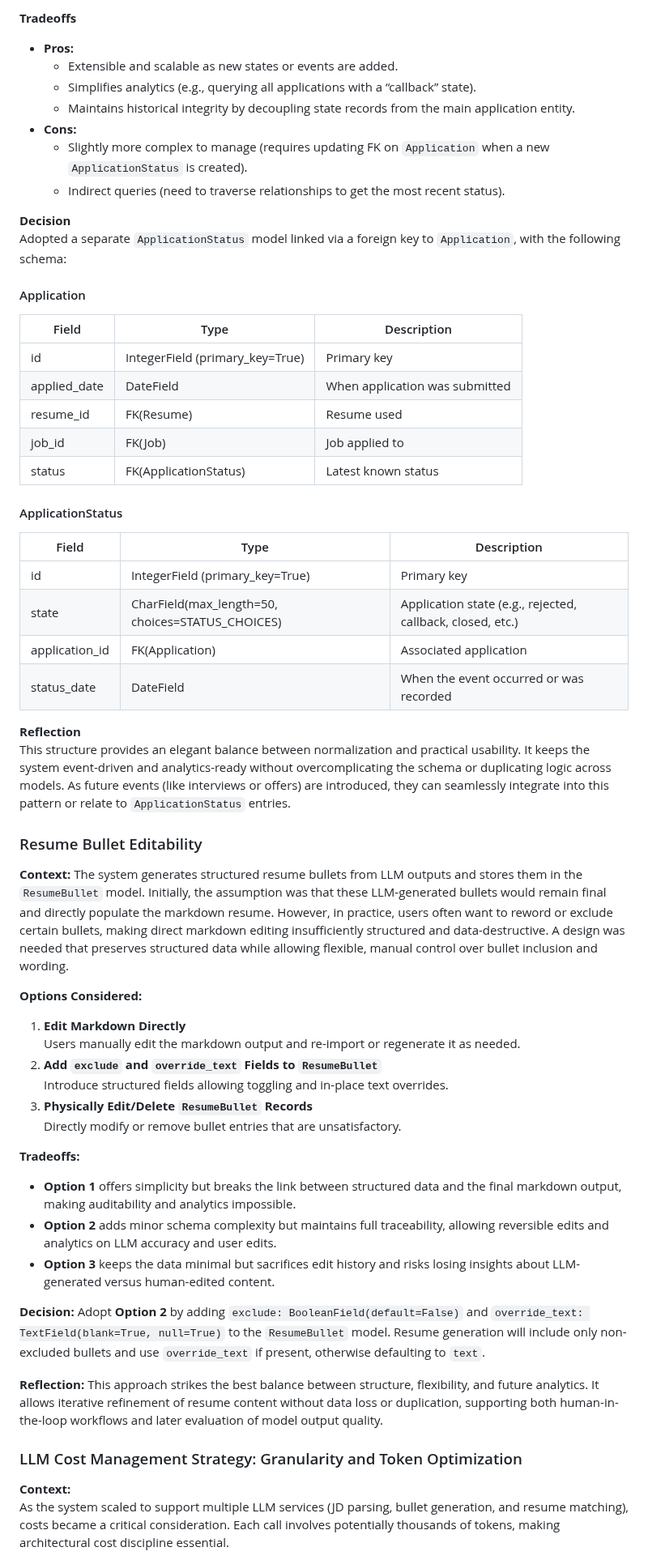
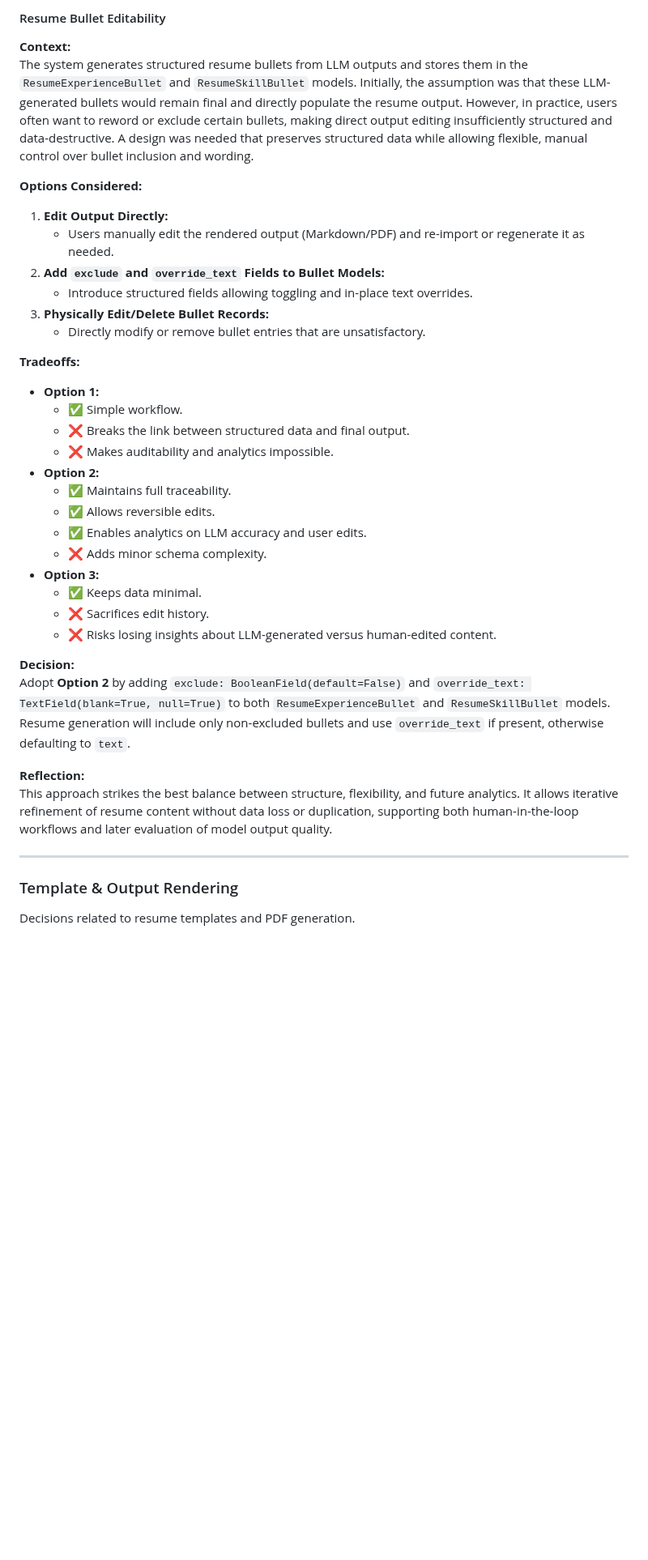
Before and after one commit to vhidrogo/job-search-automation, a Markdown page: docs/tradeoffs.md, the part around one of its changes. Shown at 81% size. Drawn GitHub-style; blank space fills up the shorter version.

Commit message:
docs: clean up, reorganize and group for consistency and maintainability

```diff
--- a/docs/tradeoffs.md
+++ b/docs/tradeoffs.md
@@ -221,61 +235,39 @@ I needed a way to represent the lifecycle of a job application — including whe
-**Tradeoffs**
-- **Pros:**
-  - Extensible and scalable as new states or events are added.
-  - Simplifies analytics (e.g., querying all applications with a “callback” state).
-  - Maintains historical integrity by decoupling state records from the main application entity.
-- **Cons:**
-  - Slightly more complex to manage (requires updating FK on `Application` when a new `ApplicationStatus` is created).
-  - Indirect queries (need to traverse relationships to get the most recent status).
-
-**Decision**
-Adopted a separate `ApplicationStatus` model linked via a foreign key to `Application`, with the following schema:
-
-#### Application
-| Field | Type | Description |
-|--------|------|-------------|
-| id | IntegerField (primary_key=True) | Primary key |
-| applied_date | DateField | When application was submitted |
-| resume_id | FK(Resume) | Resume used |
-| job_id | FK(Job) | Job applied to |
-| status | FK(ApplicationStatus) | Latest known status |
-
-#### ApplicationStatus
-| Field | Type | Description |
-|--------|------|-------------|
-| id | IntegerField (primary_key=True) | Primary key |
-| state | CharField(max_length=50, choices=STATUS_CHOICES) | Application state (e.g., rejected, callback, closed, etc.) |
-| application_id | FK(Application) | Associated application |
-| status_date | DateField | When the event occurred or was recorded |
-
-**Reflection**
-This structure provides an elegant balance between normalization and practical usability. It keeps the system event-driven and analytics-ready without overcomplicating the schema or duplicating logic across models. As future events (like interviews or offers) are introduced, they can seamlessly integrate into this pattern or relate to `ApplicationStatus` entries.
-
-### Resume Bullet Editability
+#### Resume Bullet Editability
 
 **Context:**
-The system generates structured resume bullets from LLM outputs and stores them in the `ResumeBullet` model. Initially, the assumption was that these LLM-generated bullets would remain final and directly populate the markdown resume. However, in practice, users often want to reword or exclude certain bullets, making direct markdown editing insufficiently structured and data-destructive. A design was needed that preserves structured data while allowing flexible, manual control over bullet inclusion and wording.
+The system generates structured resume bullets from LLM outputs and stores them in the `ResumeExperienceBullet` and `ResumeSkillBullet` models. Initially, the assumption was that these LLM-generated bullets would remain final and directly populate the resume output. However, in practice, users often want to reword or exclude certain bullets, making direct output editing insufficiently structured and data-destructive. A design was needed that preserves structured data while allowing flexible, manual control over bullet inclusion and wording.
 
 **Options Considered:**
-1. **Edit Markdown Directly**
-   Users manually edit the markdown output and re-import or regenerate it as needed.
-2. **Add `exclude` and `override_text` Fields to `ResumeBullet`**
-   Introduce structured fields allowing toggling and in-place text overrides.
-3. **Physically Edit/Delete `ResumeBullet` Records**
-   Directly modify or remove bullet entries that are unsatisfactory.
+1. **Edit Output Directly:**
+   - Users manually edit the rendered output (Markdown/PDF) and re-import or regenerate it as needed.
+2. **Add `exclude` and `override_text` Fields to Bullet Models:**
+   - Introduce structured fields allowing toggling and in-place text overrides.
+3. **Physically Edit/Delete Bullet Records:**
+   - Directly modify or remove bullet entries that are unsatisfactory.
 
 **Tradeoffs:**
-- **Option 1** offers simplicity but breaks the link between structured data and the final markdown output, making auditability and analytics impossible.
-- **Option 2** adds minor schema complexity but maintains full traceability, allowing reversible edits and analytics on LLM accuracy and user edits.
-- **Option 3** keeps the data minimal but sacrifices edit history and risks losing insights about LLM-generated versus human-edited content.
+- **Option 1:**
+  - ✅ Simple workflow.
+  - ❌ Breaks the link between structured data and final output.
+  - ❌ Makes auditability and analytics impossible.
+- **Option 2:**
+  - ✅ Maintains full traceability.
+  - ✅ Allows reversible edits.
+  - ✅ Enables analytics on LLM accuracy and user edits.
+  - ❌ Adds minor schema complexity.
+- **Option 3:**
+  - ✅ Keeps data minimal.
+  - ❌ Sacrifices edit history.
+  - ❌ Risks losing insights about LLM-generated versus human-edited content.
 
 **Decision:**
-Adopt **Option 2** by adding `exclude: BooleanField(default=False)` and `override_text: TextField(blank=True, null=True)` to the `ResumeBullet` model. Resume generation will include only non-excluded bullets and use `override_text` if present, otherwise defaulting to `text`.
+Adopt **Option 2** by adding `exclude: BooleanField(default=False)` and `override_text: TextField(blank=True, null=True)` to both `ResumeExperienceBullet` and `ResumeSkillBullet` models. Resume generation will include only non-excluded bullets and use `override_text` if present, otherwise defaulting to `text`.
 
 **Reflection:**
 This approach strikes the best balance between structure, flexibility, and future analytics. It allows iterative refinement of resume content without data loss or duplication, supporting both human-in-the-loop workflows and later evaluation of model output quality.
 
-### LLM Cost Management Strategy: Granularity and Token Optimization
+---
 
-**Context:**
-As the system scaled to support multiple LLM services (JD parsing, bullet generation, and resume matching), costs became a critical consideration. Each call involves potentially thousands of tokens, making architectural cost discipline essential.
+### Template & Output Rendering
+Decisions related to resume templates and PDF generation.
 
```
Also changed, not shown: other parts of docs/tradeoffs.md (+206 -152 lines).
